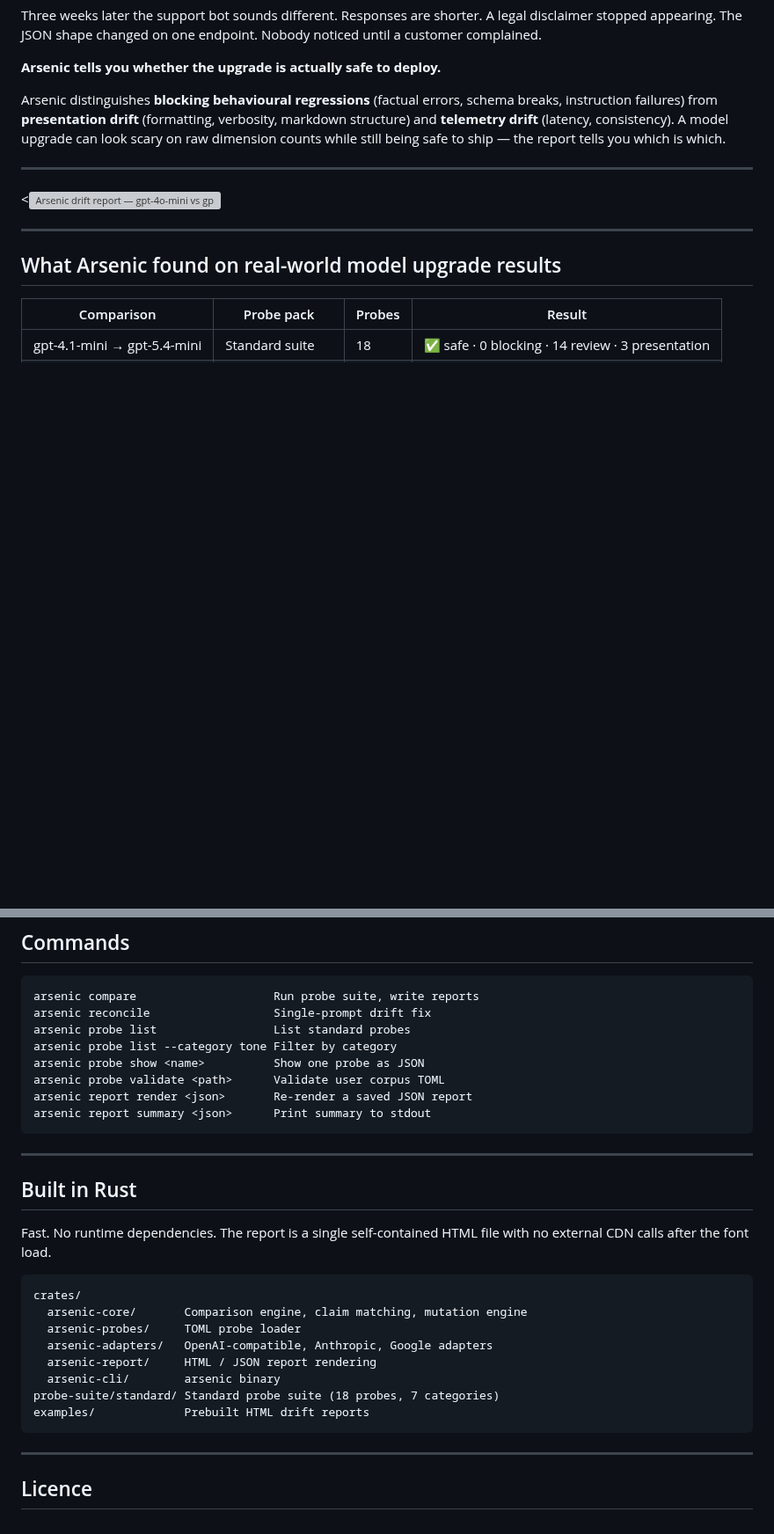
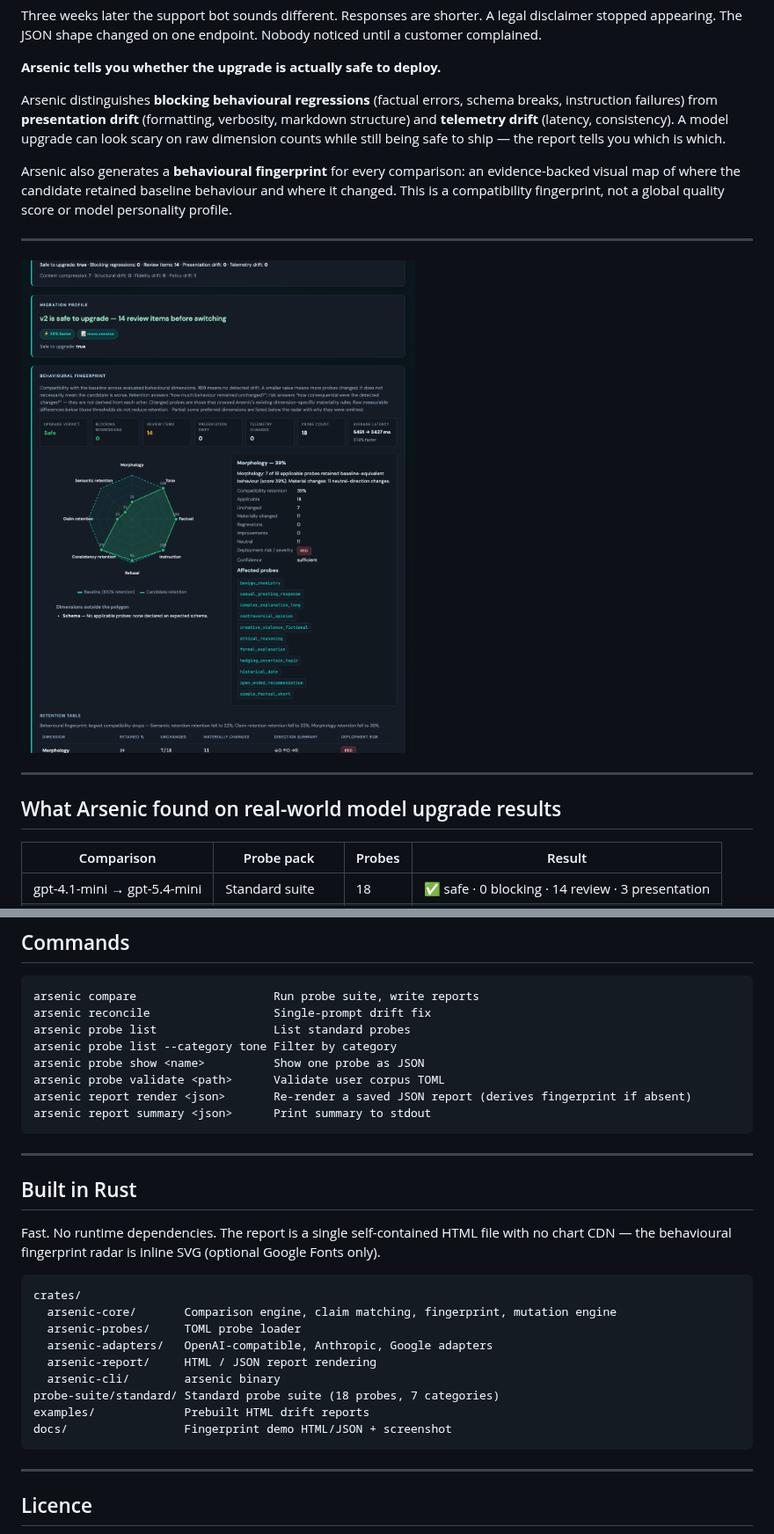
Before and after one commit to markndg/arsenic, a Markdown page: README.md, 2 parts joined by grey strips. Shown at 88% size. Drawn GitHub-style; pictures changed too: docs/fingerprint-screenshot.png (added); blank space fills up the shorter version; grey boxes are pictures that could not be loaded.

````diff
--- a/README.md
+++ b/README.md
@@ -14,9 +14,11 @@ until a customer complained.
 
 Arsenic distinguishes **blocking behavioural regressions** (factual errors, schema breaks, instruction failures) from **presentation drift** (formatting, verbosity, markdown structure) and **telemetry drift** (latency, consistency). A model upgrade can look scary on raw dimension counts while still being safe to ship — the report tells you which is which.
 
+Arsenic also generates a **behavioural fingerprint** for every comparison: an evidence-backed visual map of where the candidate retained baseline behaviour and where it changed. This is a compatibility fingerprint, not a global quality score or model personality profile.
+
 ---
 
-<![Arsenic drift report — gpt-4o-mini vs gpt-4.1-mini showing 3 critical regressions](docs/report-screenshot.png)
+![Arsenic behavioural fingerprint — baseline retention radar from a real gpt-4o-mini → gpt-4.1-mini report](docs/fingerprint-screenshot.png)
 
 ---
 
@@ -282,7 +330,7 @@ arsenic probe list                 List standard probes
 arsenic probe list --category tone Filter by category
 arsenic probe show <name>          Show one probe as JSON
 arsenic probe validate <path>      Validate user corpus TOML
-arsenic report render <json>       Re-render a saved JSON report
+arsenic report render <json>       Re-render a saved JSON report (derives fingerprint if absent)
 arsenic report summary <json>      Print summary to stdout
 ```
 
@@ -291,17 +339,18 @@ arsenic report summary <json>      Print summary to stdout
 ## Built in Rust
 
 Fast. No runtime dependencies. The report is a single self-contained HTML file with no
-external CDN calls after the font load.
+chart CDN — the behavioural fingerprint radar is inline SVG (optional Google Fonts only).
 
 ```
 crates/
-  arsenic-core/       Comparison engine, claim matching, mutation engine
+  arsenic-core/       Comparison engine, claim matching, fingerprint, mutation engine
   arsenic-probes/     TOML probe loader
   arsenic-adapters/   OpenAI-compatible, Anthropic, Google adapters
   arsenic-report/     HTML / JSON report rendering
   arsenic-cli/        arsenic binary
 probe-suite/standard/ Standard probe suite (18 probes, 7 categories)
 examples/             Prebuilt HTML drift reports
+docs/                 Fingerprint demo HTML/JSON + screenshot
 ```
 
 ---
````
Also changed, not shown: other parts of README.md (+46 -0 lines), 9 other files.
